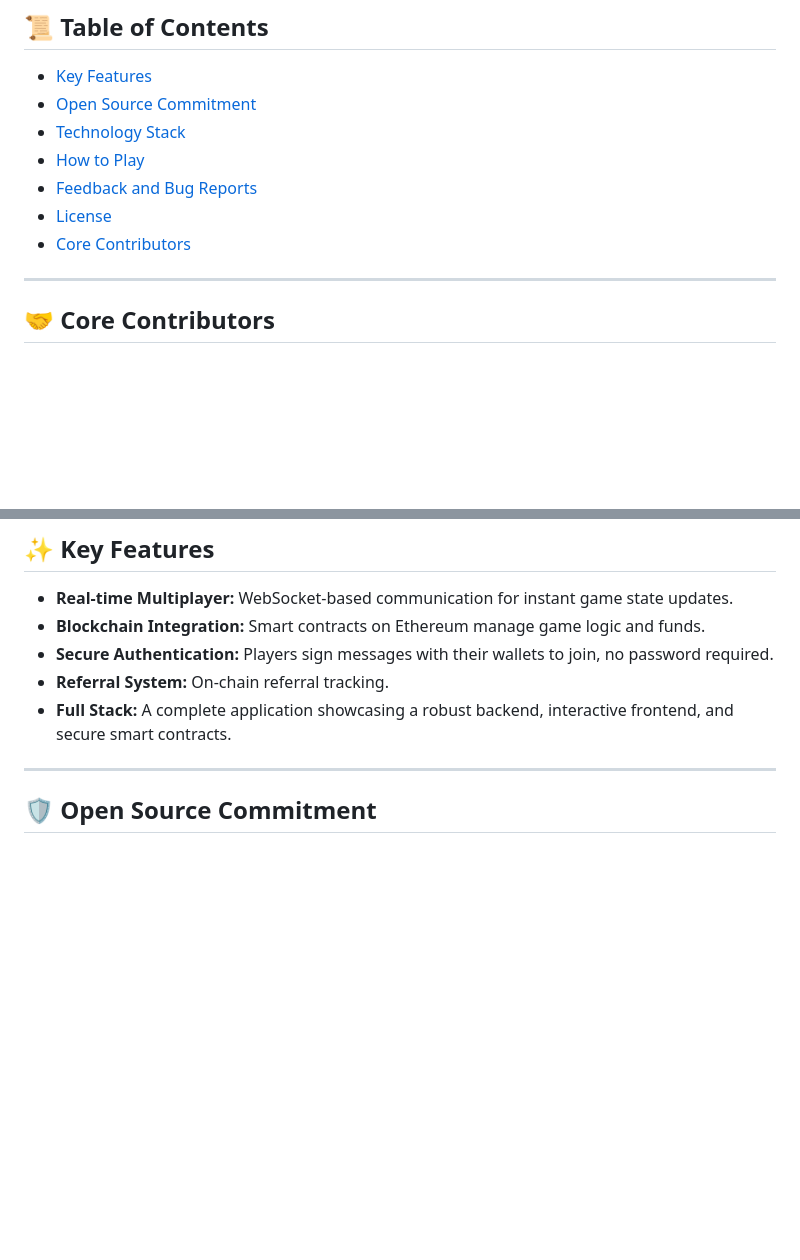
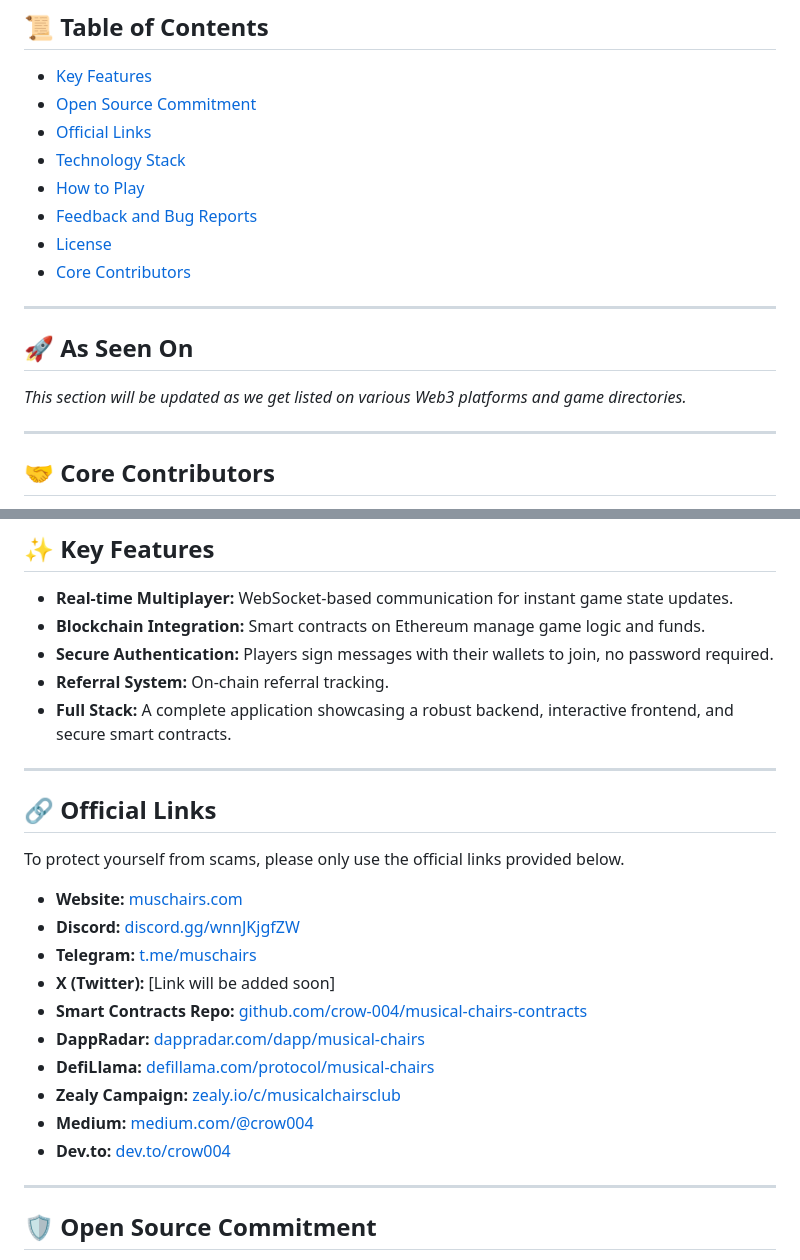
Before and after one commit to crow-004/musical-chairs-game, a Markdown page: README.md, 2 parts joined by grey strips. Rendered like a GitHub page; blank space fills up the shorter version.

```diff
--- a/README.md
+++ b/README.md
@@ -18,11 +18,18 @@ This repository serves as the main hub for the Musical Chairs project, including
 
 - [Key Features](#-key-features)
 - [Open Source Commitment](#️-open-source-commitment)
+- [Official Links](#-official-links)
 - [Technology Stack](#-technology-stack)
 - [How to Play](#-how-to-play)
 - [Feedback and Bug Reports](#-feedback-and-bug-reports)
 - [License](#️-license)
 - [Core Contributors](#-core-contributors)
+
+---
+
+## 🚀 As Seen On
+
+*This section will be updated as we get listed on various Web3 platforms and game directories.*
 
 ---
 
@@ -45,6 +52,23 @@ This project is being built with the help of a dedicated team of advisors and co
 - **Secure Authentication:** Players sign messages with their wallets to join, no password required.
 - **Referral System:** On-chain referral tracking.
 - **Full Stack:** A complete application showcasing a robust backend, interactive frontend, and secure smart contracts.
+
+---
+
+## 🔗 Official Links
+
+To protect yourself from scams, please only use the official links provided below.
+
+- **Website:** [muschairs.com](https://muschairs.com)
+- **Discord:** [discord.gg/wnnJKjgfZW](https://discord.gg/wnnJKjgfZW)
+- **Telegram:** [t.me/muschairs](https://t.me/muschairs)
+- **X (Twitter):** [Link will be added soon]
+- **Smart Contracts Repo:** [github.com/crow-004/musical-chairs-contracts](https://github.com/crow-004/musical-chairs-contracts)
+- **DappRadar:** [dappradar.com/dapp/musical-chairs](https://dappradar.com/dapp/musical-chairs)
+- **DefiLlama:** [defillama.com/protocol/musical-chairs](https://defillama.com/protocol/musical-chairs)
+- **Zealy Campaign:** [zealy.io/c/musicalchairsclub](https://zealy.io/c/musicalchairsclub)
+- **Medium:** [medium.com/@crow004](https://medium.com/@crow004)
+- **Dev.to:** [dev.to/crow004](https://dev.to/crow004)
 
 ---
 
```
